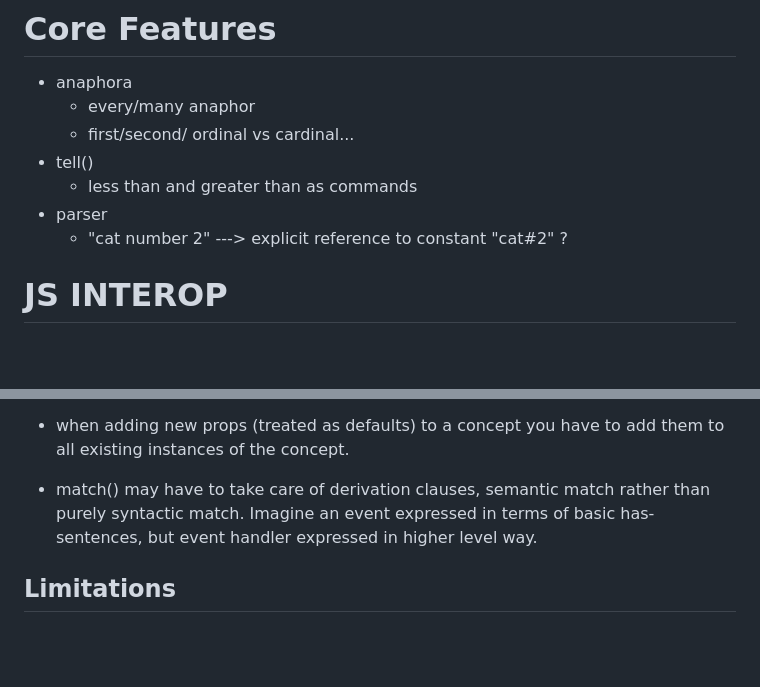
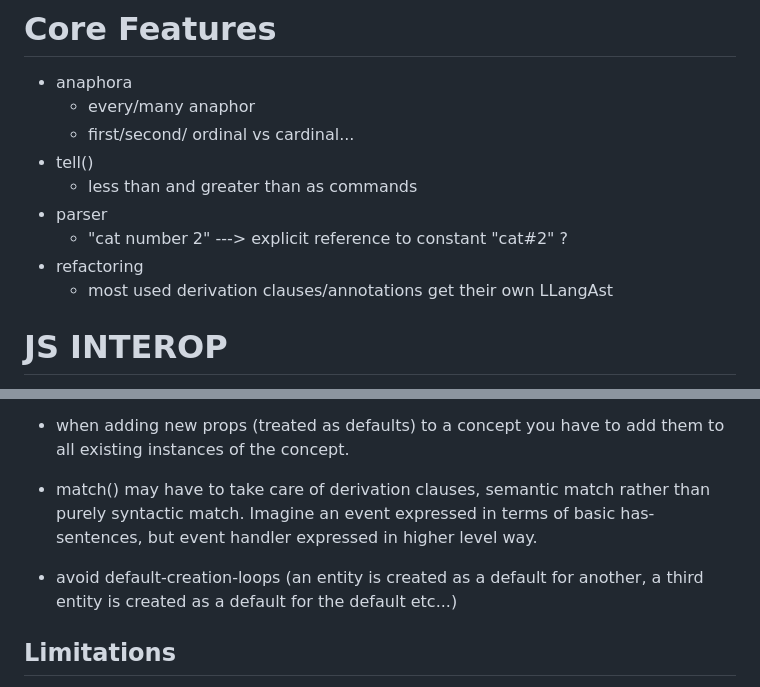
Before and after one commit to aiman-al-masoud/deixiscript, a Markdown page: README.md, 2 parts joined by grey strips. Drawn GitHub-style; blank space fills up the shorter version.

Commit message:
notes...

```diff
--- a/README.md
+++ b/README.md
@@ -9,6 +9,8 @@
   - less than and greater than as commands
 - parser
   - "cat number 2" ---> explicit reference to constant "cat#2" ?
+- refactoring
+  - most used derivation clauses/annotations get their own LLangAst
 
 # JS INTEROP
 
@@ -83,6 +85,8 @@ You also need some basic properties for buttons (down/up,key...).
 
 - match() may have to take care of derivation clauses, semantic match rather than purely syntactic match. Imagine an event expressed in terms of basic has-sentences, but event handler expressed in higher level way.
 
+- avoid default-creation-loops (an entity is created as a default for another, a third entity is created as a default for the default etc...)
+
 ## Limitations
 
 - context sentitivity is incomplete
```
